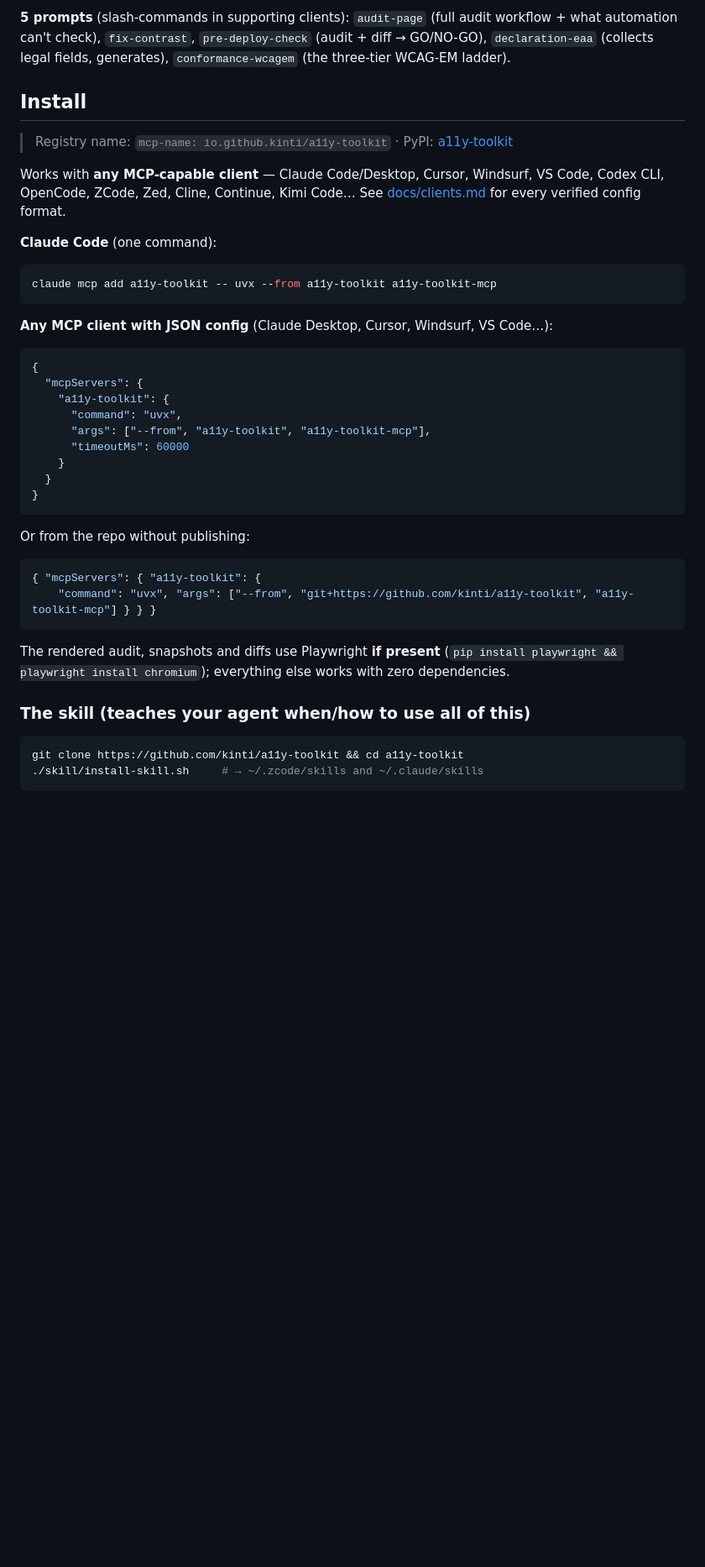
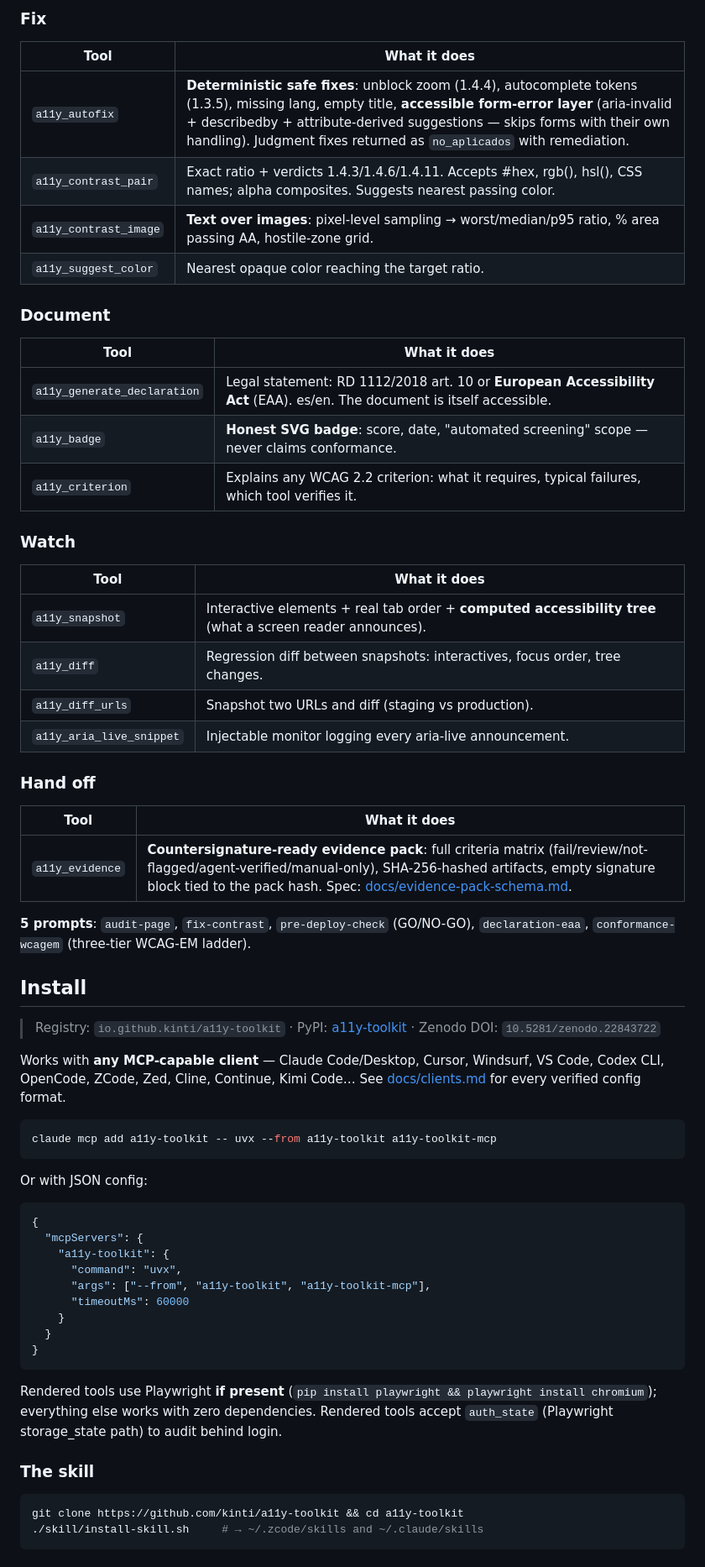
Before and after one commit to kinti/a11y-toolkit, a Markdown page: README.md, the part around one of its changes. Shown at 84% size. Rendered like a GitHub page; blank space fills up the shorter version.

````diff
--- a/README.md
+++ b/README.md
@@ -62,24 +56,51 @@ makes "is it accessible?" a one-question ask — and "then fix it" a one-command
 
-**5 prompts** (slash-commands in supporting clients): `audit-page` (full audit workflow +
-what automation can't check), `fix-contrast`, `pre-deploy-check` (audit + diff → GO/NO-GO),
-`declaration-eaa` (collects legal fields, generates), `conformance-wcagem` (the three-tier
-WCAG-EM ladder).
+### Fix
+
+| Tool | What it does |
+|---|---|
+| `a11y_autofix` | **Deterministic safe fixes**: unblock zoom (1.4.4), autocomplete tokens (1.3.5), missing lang, empty title, **accessible form-error layer** (aria-invalid + describedby + attribute-derived suggestions — skips forms with their own handling). Judgment fixes returned as `no_aplicados` with remediation. |
+| `a11y_contrast_pair` | Exact ratio + verdicts 1.4.3/1.4.6/1.4.11. Accepts #hex, rgb(), hsl(), CSS names; alpha composites. Suggests nearest passing color. |
+| `a11y_contrast_image` | **Text over images**: pixel-level sampling → worst/median/p95 ratio, % area passing AA, hostile-zone grid. |
+| `a11y_suggest_color` | Nearest opaque color reaching the target ratio. |
+
+### Document
+
+| Tool | What it does |
+|---|---|
+| `a11y_generate_declaration` | Legal statement: RD 1112/2018 art. 10 or **European Accessibility Act** (EAA). es/en. The document is itself accessible. |
+| `a11y_badge` | **Honest SVG badge**: score, date, "automated screening" scope — never claims conformance. |
+| `a11y_criterion` | Explains any WCAG 2.2 criterion: what it requires, typical failures, which tool verifies it. |
+
+### Watch
+
+| Tool | What it does |
+|---|---|
+| `a11y_snapshot` | Interactive elements + real tab order + **computed accessibility tree** (what a screen reader announces). |
+| `a11y_diff` | Regression diff between snapshots: interactives, focus order, tree changes. |
+| `a11y_diff_urls` | Snapshot two URLs and diff (staging vs production). |
+| `a11y_aria_live_snippet` | Injectable monitor logging every aria-live announcement. |
+
+### Hand off
+
+| Tool | What it does |
+|---|---|
+| `a11y_evidence` | **Countersignature-ready evidence pack**: full criteria matrix (fail/review/not-flagged/agent-verified/manual-only), SHA-256-hashed artifacts, empty signature block tied to the pack hash. Spec: [docs/evidence-pack-schema.md](docs/evidence-pack-schema.md). |
+
+**5 prompts**: `audit-page`, `fix-contrast`, `pre-deploy-check` (GO/NO-GO), `declaration-eaa`, `conformance-wcagem` (three-tier WCAG-EM ladder).
 
 ## Install
 
-> Registry name: `mcp-name: io.github.kinti/a11y-toolkit` · PyPI: [a11y-toolkit](https://pypi.org/project/a11y-toolkit/)
+> Registry: `io.github.kinti/a11y-toolkit` · PyPI: [a11y-toolkit](https://pypi.org/project/a11y-toolkit/) · Zenodo DOI: `10.5281/zenodo.22843722`
 
-Works with **any MCP-capable client** — Claude Code/Desktop, Cursor, Windsurf,
-VS Code, Codex CLI, OpenCode, ZCode, Zed, Cline, Continue, Kimi Code… See
+Works with **any MCP-capable client** — Claude Code/Desktop, Cursor, Windsurf, VS Code,
+Codex CLI, OpenCode, ZCode, Zed, Cline, Continue, Kimi Code… See
 [docs/clients.md](docs/clients.md) for every verified config format.
-
-**Claude Code** (one command):
 
 ```bash
 claude mcp add a11y-toolkit -- uvx --from a11y-toolkit a11y-toolkit-mcp
 ```
 
-**Any MCP client with JSON config** (Claude Desktop, Cursor, Windsurf, VS Code…):
+Or with JSON config:
 
 ```json
 {
@@ -93,18 +114,11 @@ claude mcp add a11y-toolkit -- uvx --from a11y-toolkit a11y-toolkit-mcp
 }
 ```
 
-Or from the repo without publishing:
+Rendered tools use Playwright **if present** (`pip install playwright && playwright
+install chromium`); everything else works with zero dependencies. Rendered tools accept
+`auth_state` (Playwright storage_state path) to audit behind login.
 
-```json
-{ "mcpServers": { "a11y-toolkit": {
-    "command": "uvx", "args": ["--from", "git+https://github.com/kinti/a11y-toolkit", "a11y-toolkit-mcp"] } } }
-```
-
-The rendered audit, snapshots and diffs use Playwright **if present**
-(`pip install playwright && playwright install chromium`); everything else works with
-zero dependencies.
-
-### The skill (teaches your agent when/how to use all of this)
+### The skill
 
 ```bash
 git clone https://github.com/kinti/a11y-toolkit && cd a11y-toolkit
````
Also changed, not shown: other parts of README.md (+91 -97 lines).
